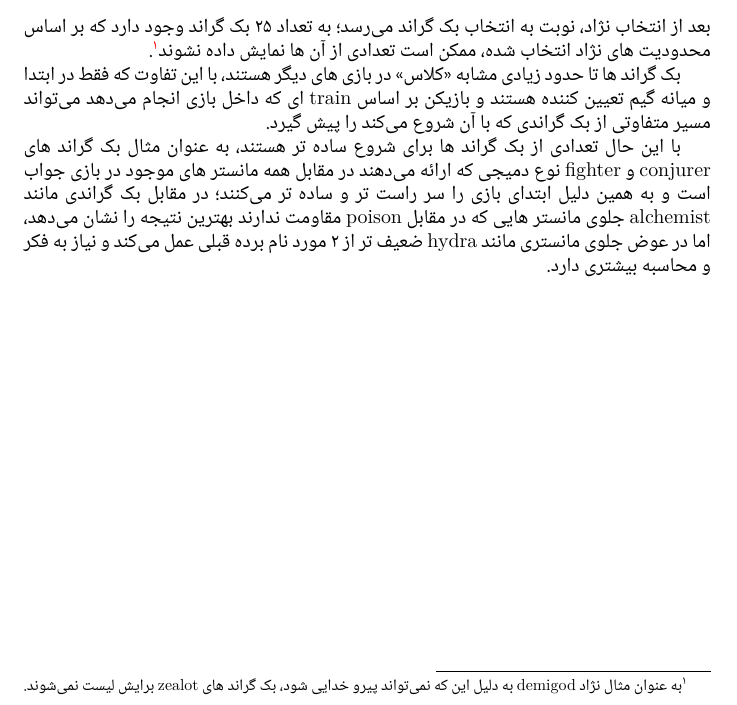
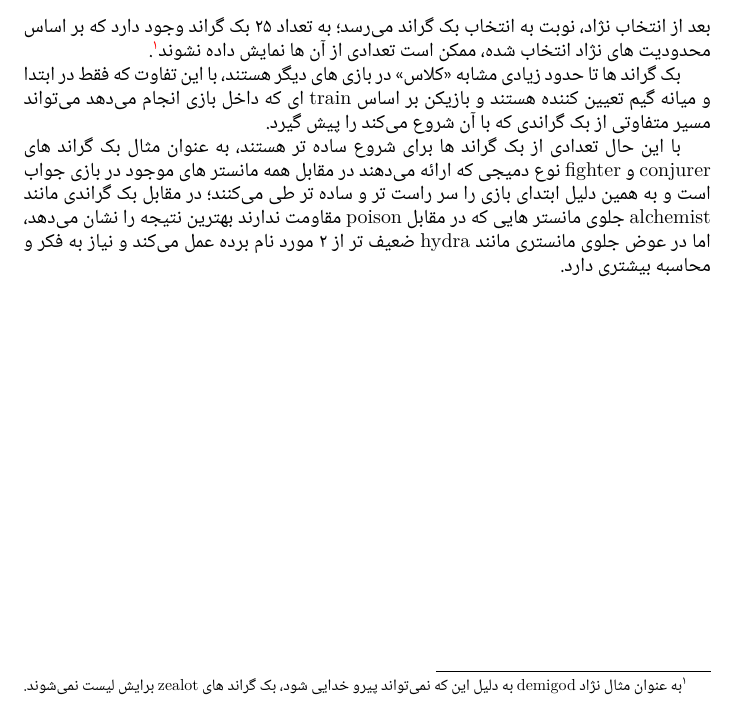
Before and after one commit to mohammad5305/dcss_book, a LaTeX document (dcssbook.tex, which reads ch-backgrounds.tex): part of page 6 of 17, cut so that both start at the same text. Compiled offline with XeLaTeX; a missing font is replaced by an installed copy or a similar font.

Commit message:
minor change for readability

```diff
--- a/ch-backgrounds.tex
+++ b/ch-backgrounds.tex
@@ -5,5 +5,5 @@
 
 بک گراند ها تا حدود زیادی مشابه «کلاس» در بازی های دیگر هستند، با این تفاوت که فقط در ابتدا و میانه گیم تعیین کننده هستند و بازیکن بر اساس \lr{train} ای که داخل بازی انجام می‌دهد می‌تواند مسیر متفاوتی از بک گراندی که با آن شروع می‌کند را پیش گیرد.
 
-با این حال تعدادی از بک گراند ها برای شروع ساده تر هستند، به عنوان مثال بک گراند های \lr{conjurer} و \lr{fighter} نوع دمیجی که ارائه می‌دهند در مقابل همه مانستر های موجود در بازی جواب است و به همین دلیل ابتدای بازی را سر راست تر و ساده تر می‌کنند؛
-در مقابل بک گراندی مانند \lr{alchemist} جلوی مانستر هایی که در مقابل \lr{poison} مقاومت ندارند بهترین نتیجه را نشان می‌دهد، اما در عوض جلوی مانستری مانند \lr{hydra} ضعیف تر از ۲ مورد نام برده قبلی عمل می‌کند و نیاز به فکر و محاسبه بیشتری دارد.
+با این حال تعدادی از بک گراند ها برای شروع ساده تر هستند، به عنوان مثال بک گراند های \lr{conjurer} و \lr{fighter} نوع دمیجی که ارائه می‌دهند در مقابل همه مانستر های موجود در بازی جواب است و به همین دلیل ابتدای بازی را سر راست تر و ساده تر طی می‌کنند؛
+در مقابل بک گراندی مانند \lr{alchemist} جلوی مانستر هایی که در مقابل \lr{poison} مقاومت ندارند بهترین نتیجه را نشان می‌دهد، اما در عوض جلوی مانستری مانند \lr{hydra} ضعیف تر از ۲ مورد نام برده عمل می‌کند و نیاز به فکر و محاسبه بیشتری دارد.
```
